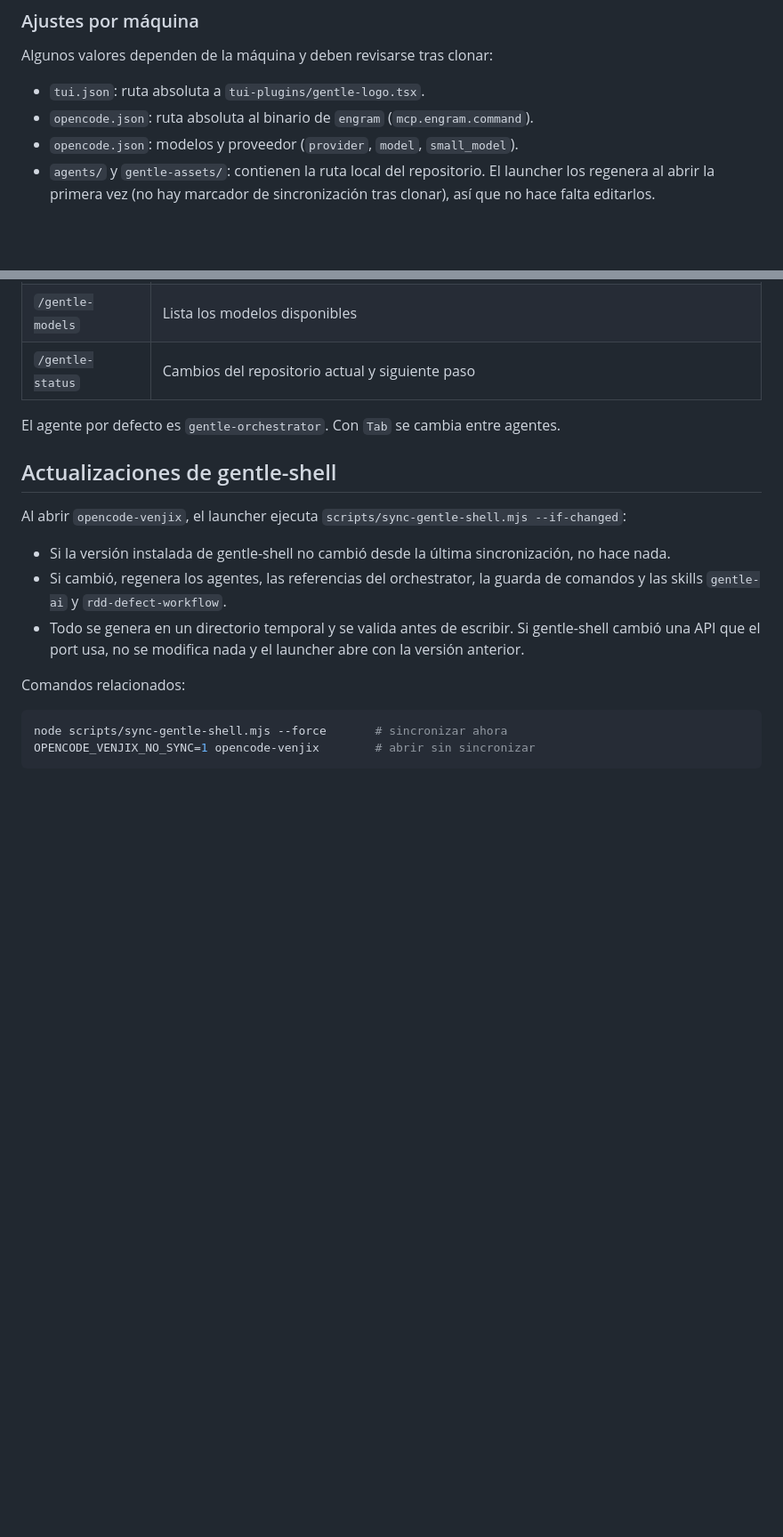
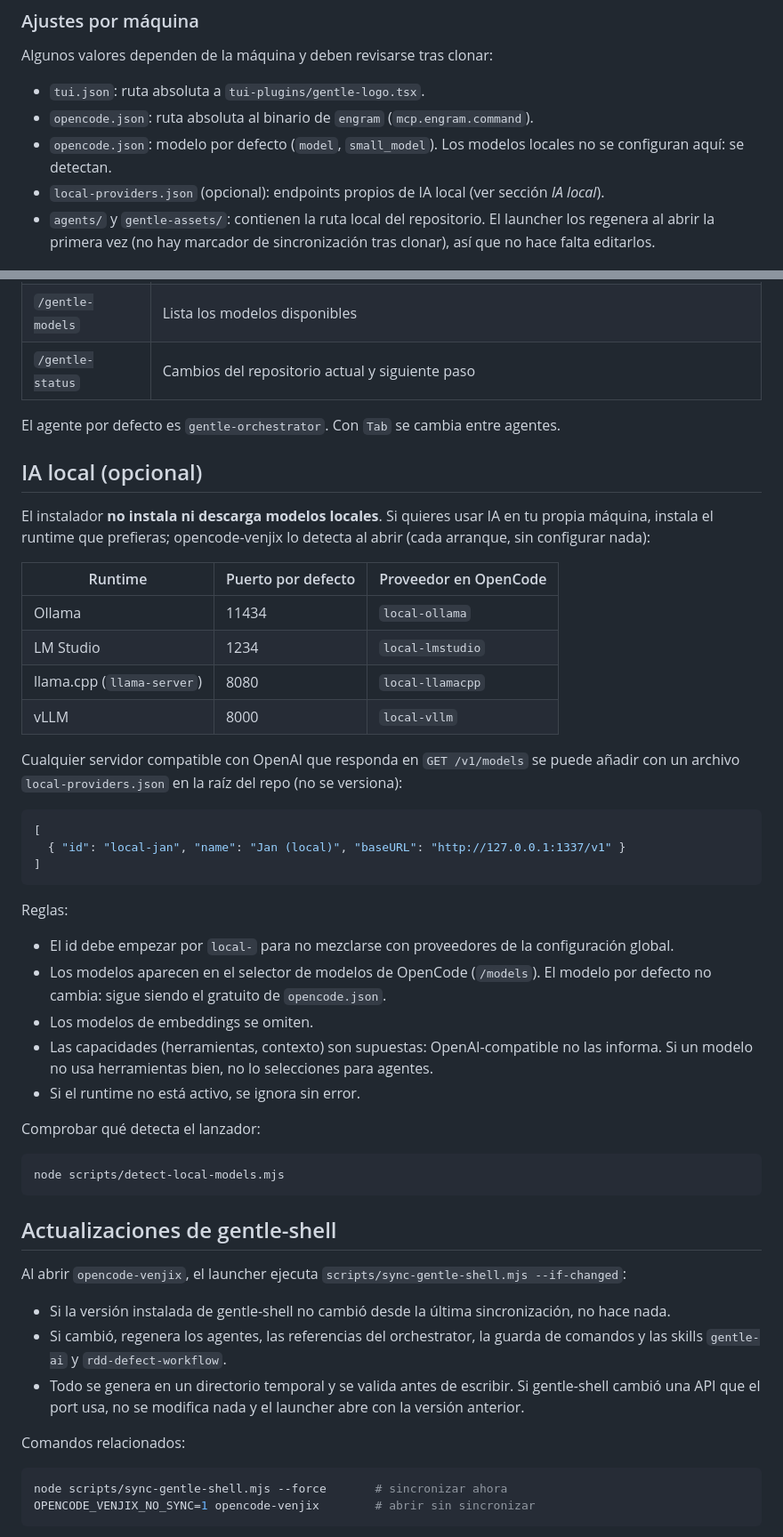
Before and after one commit to runer0101/kairos, a Markdown page: README.md, 2 parts joined by grey strips. Shown at 89% size. Drawn GitHub-style; blank space fills up the shorter version.

Commit message:
docs: document local AI detection and free default model

````diff
--- a/README.md
+++ b/README.md
@@ -46,7 +46,8 @@ Algunos valores dependen de la máquina y deben revisarse tras clonar:
 
 - `tui.json`: ruta absoluta a `tui-plugins/gentle-logo.tsx`.
 - `opencode.json`: ruta absoluta al binario de `engram` (`mcp.engram.command`).
-- `opencode.json`: modelos y proveedor (`provider`, `model`, `small_model`).
+- `opencode.json`: modelo por defecto (`model`, `small_model`). Los modelos locales no se configuran aquí: se detectan.
+- `local-providers.json` (opcional): endpoints propios de IA local (ver sección *IA local*).
 - `agents/` y `gentle-assets/`: contienen la ruta local del repositorio. El launcher los regenera al abrir la primera vez (no hay marcador de sincronización tras clonar), así que no hace falta editarlos.
 
 ## Uso
@@ -65,6 +66,39 @@ Comandos disponibles dentro de OpenCode:
 | `/gentle-status` | Cambios del repositorio actual y siguiente paso |
 
 El agente por defecto es `gentle-orchestrator`. Con `Tab` se cambia entre agentes.
+
+## IA local (opcional)
+
+El instalador **no instala ni descarga modelos locales**. Si quieres usar IA en tu propia máquina, instala el runtime que prefieras; opencode-venjix lo detecta al abrir (cada arranque, sin configurar nada):
+
+| Runtime | Puerto por defecto | Proveedor en OpenCode |
+|---|---|---|
+| Ollama | 11434 | `local-ollama` |
+| LM Studio | 1234 | `local-lmstudio` |
+| llama.cpp (`llama-server`) | 8080 | `local-llamacpp` |
+| vLLM | 8000 | `local-vllm` |
+
+Cualquier servidor compatible con OpenAI que responda en `GET /v1/models` se puede añadir con un archivo `local-providers.json` en la raíz del repo (no se versiona):
+
+```json
+[
+  { "id": "local-jan", "name": "Jan (local)", "baseURL": "http://127.0.0.1:1337/v1" }
+]
+```
+
+Reglas:
+
+- El id debe empezar por `local-` para no mezclarse con proveedores de la configuración global.
+- Los modelos aparecen en el selector de modelos de OpenCode (`/models`). El modelo por defecto no cambia: sigue siendo el gratuito de `opencode.json`.
+- Los modelos de embeddings se omiten.
+- Las capacidades (herramientas, contexto) son supuestas: OpenAI-compatible no las informa. Si un modelo no usa herramientas bien, no lo selecciones para agentes.
+- Si el runtime no está activo, se ignora sin error.
+
+Comprobar qué detecta el lanzador:
+
+```bash
+node scripts/detect-local-models.mjs
+```
 
 ## Actualizaciones de gentle-shell
 
````
Also changed, not shown: other parts of README.md (+4 -3 lines), docs/ARCHITECTURE.md (+16 -0 lines).
